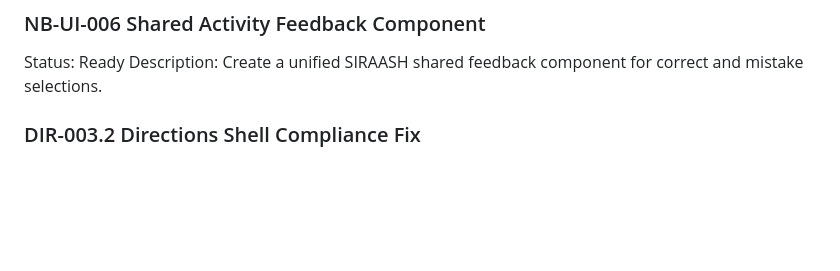
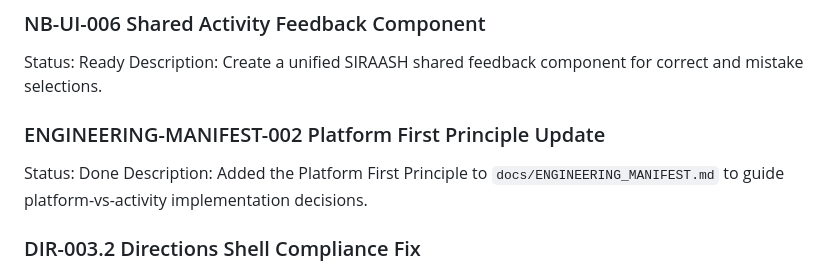
Before and after one commit to balaforyou/neuroBridge, a Markdown page: docs/backlog/NEUROBRIDGE_BACKLOG.md, the part around the change. GitHub-like rendering; blank space fills up the shorter version.

```diff
--- a/docs/backlog/NEUROBRIDGE_BACKLOG.md
+++ b/docs/backlog/NEUROBRIDGE_BACKLOG.md
@@ -21,6 +21,11 @@ Description: Created the canonical NeuroBridge Activity Surface Contract for lea
 
 Status: Ready
 Description: Create a unified SIRAASH shared feedback component for correct and mistake selections.
+
+### ENGINEERING-MANIFEST-002 Platform First Principle Update
+
+Status: Done
+Description: Added the Platform First Principle to `docs/ENGINEERING_MANIFEST.md` to guide platform-vs-activity implementation decisions.
 
 ### DIR-003.2 Directions Shell Compliance Fix
 
```
Also changed, not shown: docs/ENGINEERING_MANIFEST.md (+22 -0 lines).
